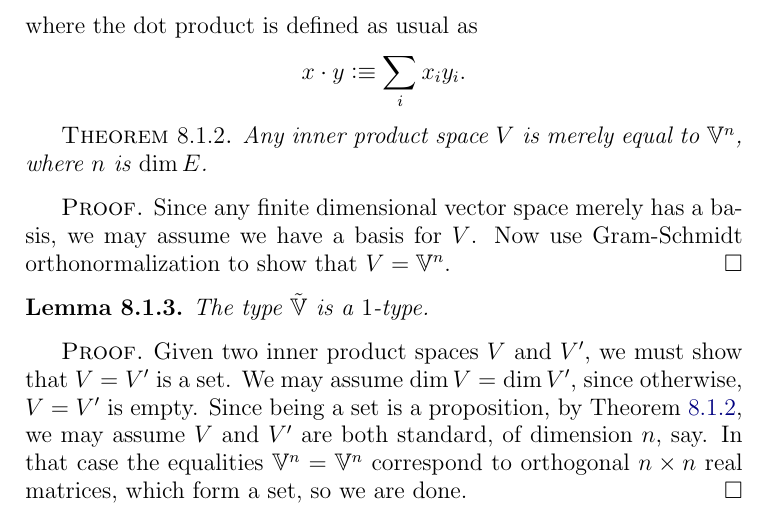
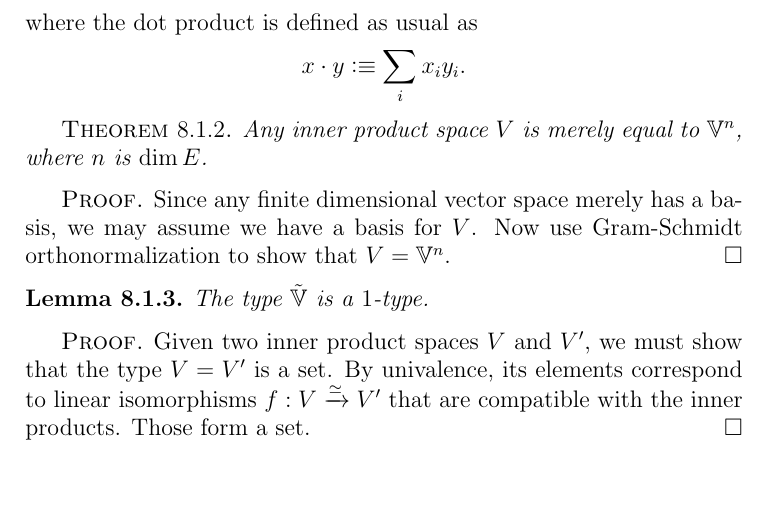
Before and after one commit to UniMath/SymmetryBook, a LaTeX thesis (book.tex, which reads EuclideanGeometry.tex): part of page 103 of 135, cut so that both start at the same text. Compiled offline with pdfLaTeX.

Commit message:
Euclidean geometry...

```diff
--- a/EuclideanGeometry.tex
+++ b/EuclideanGeometry.tex
@@ -40,12 +40,10 @@ $$ x \cdot y \defeq \sum_i x_i y_i . $$
 \end{lemma}
 
 \begin{proof}
-  Given two inner product spaces $V$ and $V'$, we must show that $V=V'$ is a
-  set.  We may assume $\dim V = \dim V'$, since otherwise, $V=V'$ is empty.
-  Since being a set is a proposition, by \cref{thm:GramSchmidt}, we may assume
-  $V$ and $V'$ are both standard, of dimension $n$, say.  In that case the
-  equalities $\VV^n = \VV^n$ correspond to orthogonal $n \times n$ real
-  matrices, which form a set, so we are done.
+  Given two inner product spaces $V$ and $V'$, we must show that the type
+  $V=V'$ is a set.  By univalence, its elements correspond to linear
+  isomorphisms $f : V \xrightarrow \simeq V'$ that are compatible with the
+  inner products.  Those form a set.
 \end{proof}
 
 \begin{definition}\label{def:OrthogonalGroup}
```
